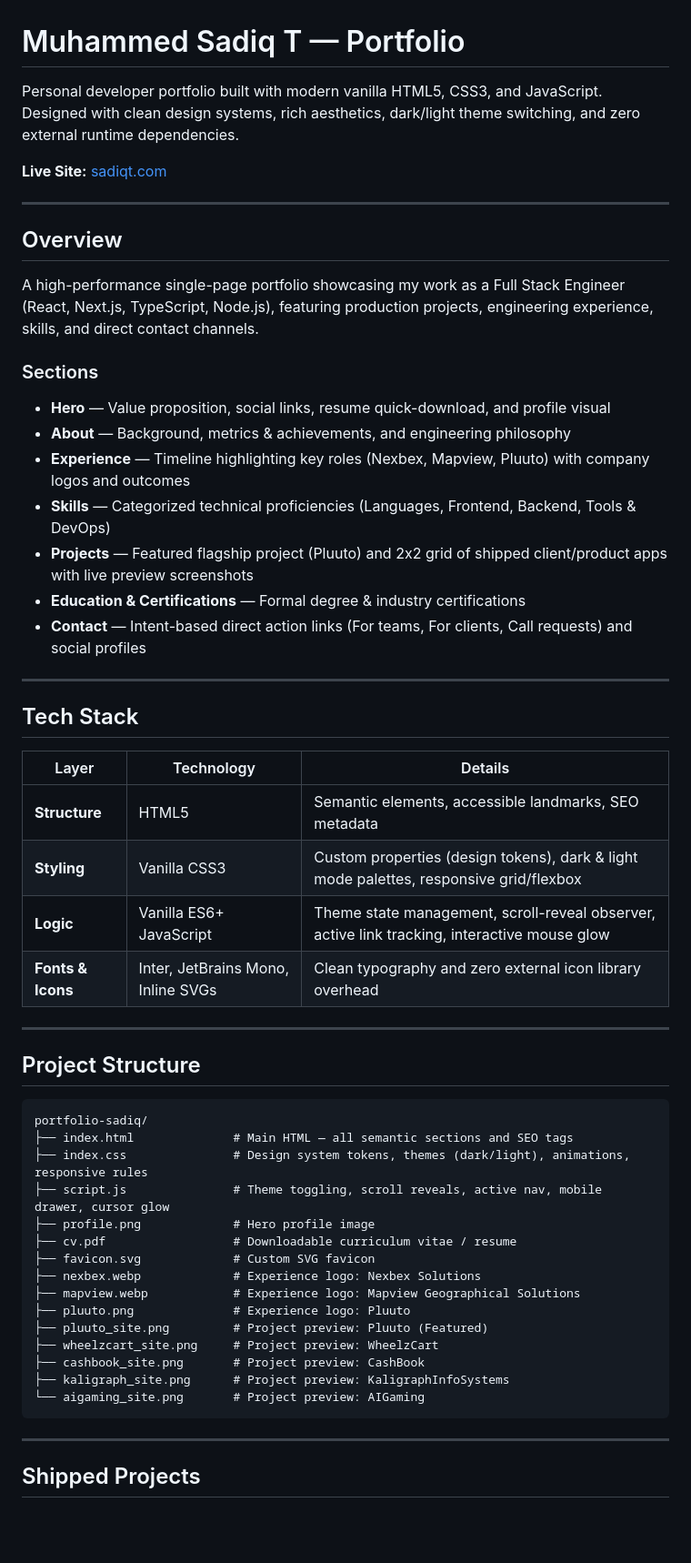
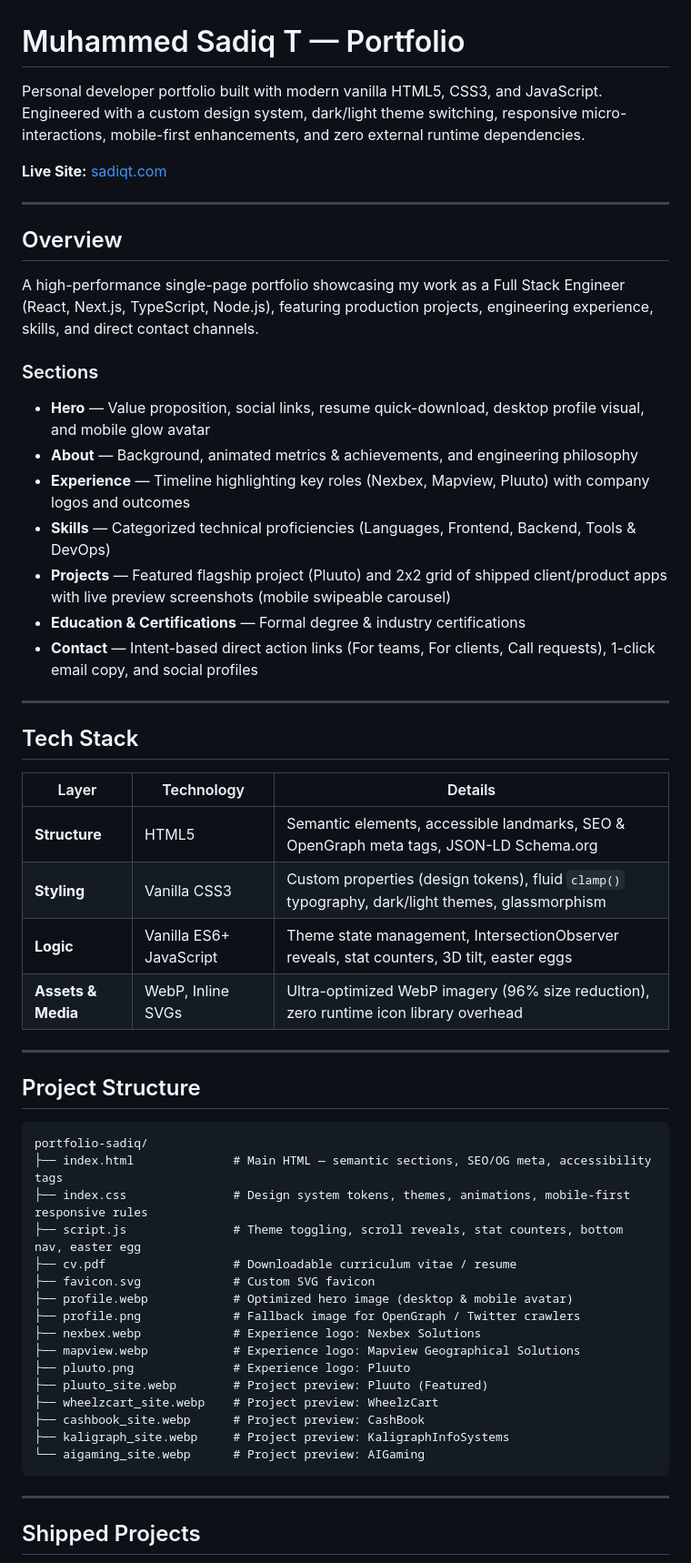
Before and after one commit to sadi-1010011/Sadiq-t, a Markdown page: README.md, the part around one of its changes. Shown at 91% size. Rendered like a GitHub page; blank space fills up the shorter version.

````diff
--- a/README.md
+++ b/README.md
@@ -1,6 +1,6 @@
 # Muhammed Sadiq T — Portfolio
 
-Personal developer portfolio built with modern vanilla HTML5, CSS3, and JavaScript. Designed with clean design systems, rich aesthetics, dark/light theme switching, and zero external runtime dependencies.
+Personal developer portfolio built with modern vanilla HTML5, CSS3, and JavaScript. Engineered with a custom design system, dark/light theme switching, responsive micro-interactions, mobile-first enhancements, and zero external runtime dependencies.
 
 **Live Site:** [sadiqt.com](https://sadiqt.com)
 
@@ -12,13 +12,13 @@ A high-performance single-page portfolio showcasing my work as a Full Stack Engi
 
 ### Sections
 
-- **Hero** — Value proposition, social links, resume quick-download, and profile visual
-- **About** — Background, metrics & achievements, and engineering philosophy
+- **Hero** — Value proposition, social links, resume quick-download, desktop profile visual, and mobile glow avatar
+- **About** — Background, animated metrics & achievements, and engineering philosophy
 - **Experience** — Timeline highlighting key roles (Nexbex, Mapview, Pluuto) with company logos and outcomes
 - **Skills** — Categorized technical proficiencies (Languages, Frontend, Backend, Tools & DevOps)
-- **Projects** — Featured flagship project (Pluuto) and 2x2 grid of shipped client/product apps with live preview screenshots
+- **Projects** — Featured flagship project (Pluuto) and 2x2 grid of shipped client/product apps with live preview screenshots (mobile swipeable carousel)
 - **Education & Certifications** — Formal degree & industry certifications
-- **Contact** — Intent-based direct action links (For teams, For clients, Call requests) and social profiles
+- **Contact** — Intent-based direct action links (For teams, For clients, Call requests), 1-click email copy, and social profiles
 
 ---
 
@@ -26,10 +26,10 @@ A high-performance single-page portfolio showcasing my work as a Full Stack Engi
 
 | Layer | Technology | Details |
 |---|---|---|
-| **Structure** | HTML5 | Semantic elements, accessible landmarks, SEO metadata |
-| **Styling** | Vanilla CSS3 | Custom properties (design tokens), dark & light mode palettes, responsive grid/flexbox |
-| **Logic** | Vanilla ES6+ JavaScript | Theme state management, scroll-reveal observer, active link tracking, interactive mouse glow |
-| **Fonts & Icons** | Inter, JetBrains Mono, Inline SVGs | Clean typography and zero external icon library overhead |
+| **Structure** | HTML5 | Semantic elements, accessible landmarks, SEO & OpenGraph meta tags, JSON-LD Schema.org |
+| **Styling** | Vanilla CSS3 | Custom properties (design tokens), fluid `clamp()` typography, dark/light themes, glassmorphism |
+| **Logic** | Vanilla ES6+ JavaScript | Theme state management, IntersectionObserver reveals, stat counters, 3D tilt, easter eggs |
+| **Assets & Media** | WebP, Inline SVGs | Ultra-optimized WebP imagery (96% size reduction), zero runtime icon library overhead |
 
 ---
 
@@ -37,20 +37,21 @@ A high-performance single-page portfolio showcasing my work as a Full Stack Engi
 
 ```
 portfolio-sadiq/
-├── index.html              # Main HTML — all semantic sections and SEO tags
-├── index.css               # Design system tokens, themes (dark/light), animations, responsive rules
-├── script.js               # Theme toggling, scroll reveals, active nav, mobile drawer, cursor glow
-├── profile.png             # Hero profile image
+├── index.html              # Main HTML — semantic sections, SEO/OG meta, accessibility tags
+├── index.css               # Design system tokens, themes, animations, mobile-first responsive rules
+├── script.js               # Theme toggling, scroll reveals, stat counters, bottom nav, easter egg
 ├── cv.pdf                  # Downloadable curriculum vitae / resume
 ├── favicon.svg             # Custom SVG favicon
+├── profile.webp            # Optimized hero image (desktop & mobile avatar)
+├── profile.png             # Fallback image for OpenGraph / Twitter crawlers
 ├── nexbex.webp             # Experience logo: Nexbex Solutions
 ├── mapview.webp            # Experience logo: Mapview Geographical Solutions
 ├── pluuto.png              # Experience logo: Pluuto
-├── pluuto_site.png         # Project preview: Pluuto (Featured)
-├── wheelzcart_site.png     # Project preview: WheelzCart
-├── cashbook_site.png       # Project preview: CashBook
-├── kaligraph_site.png      # Project preview: KaligraphInfoSystems
-└── aigaming_site.png       # Project preview: AIGaming
+├── pluuto_site.webp        # Project preview: Pluuto (Featured)
+├── wheelzcart_site.webp    # Project preview: WheelzCart
+├── cashbook_site.webp      # Project preview: CashBook
+├── kaligraph_site.webp     # Project preview: KaligraphInfoSystems
+└── aigaming_site.webp      # Project preview: AIGaming
 ```
 
 ---
````
Also changed, not shown: other parts of README.md (+22 -7 lines).
